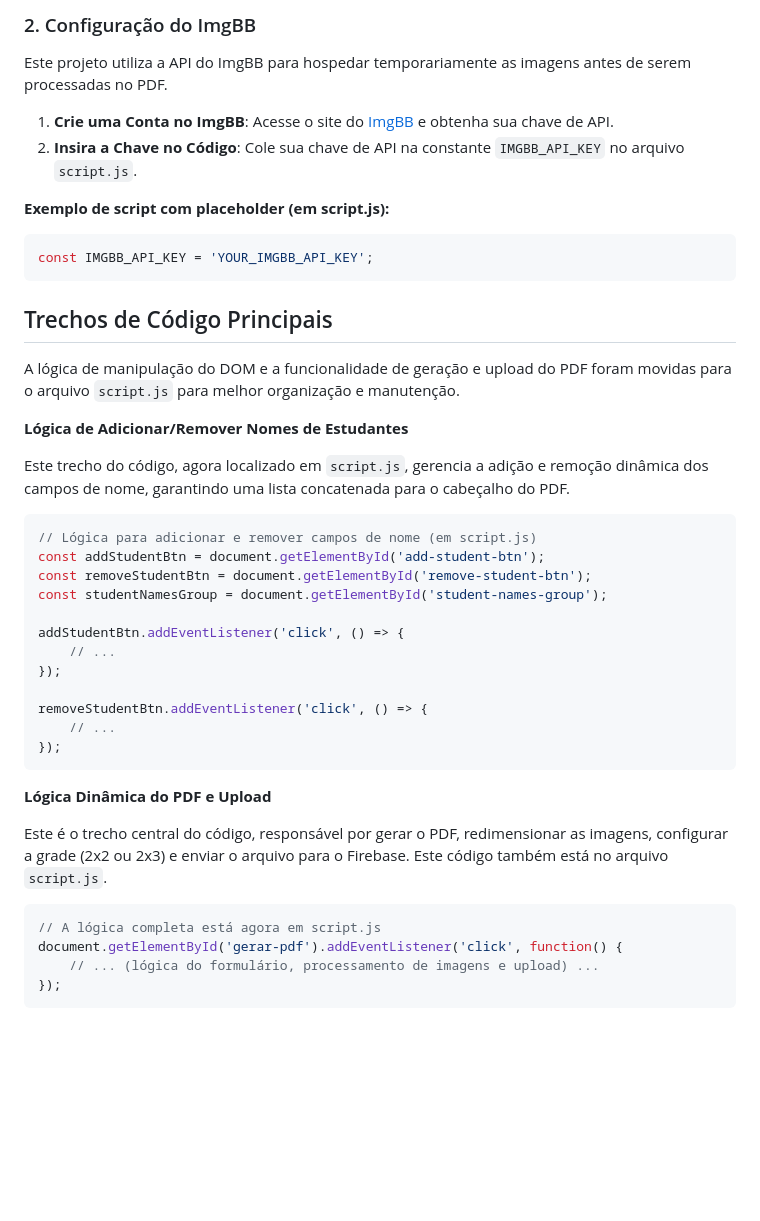
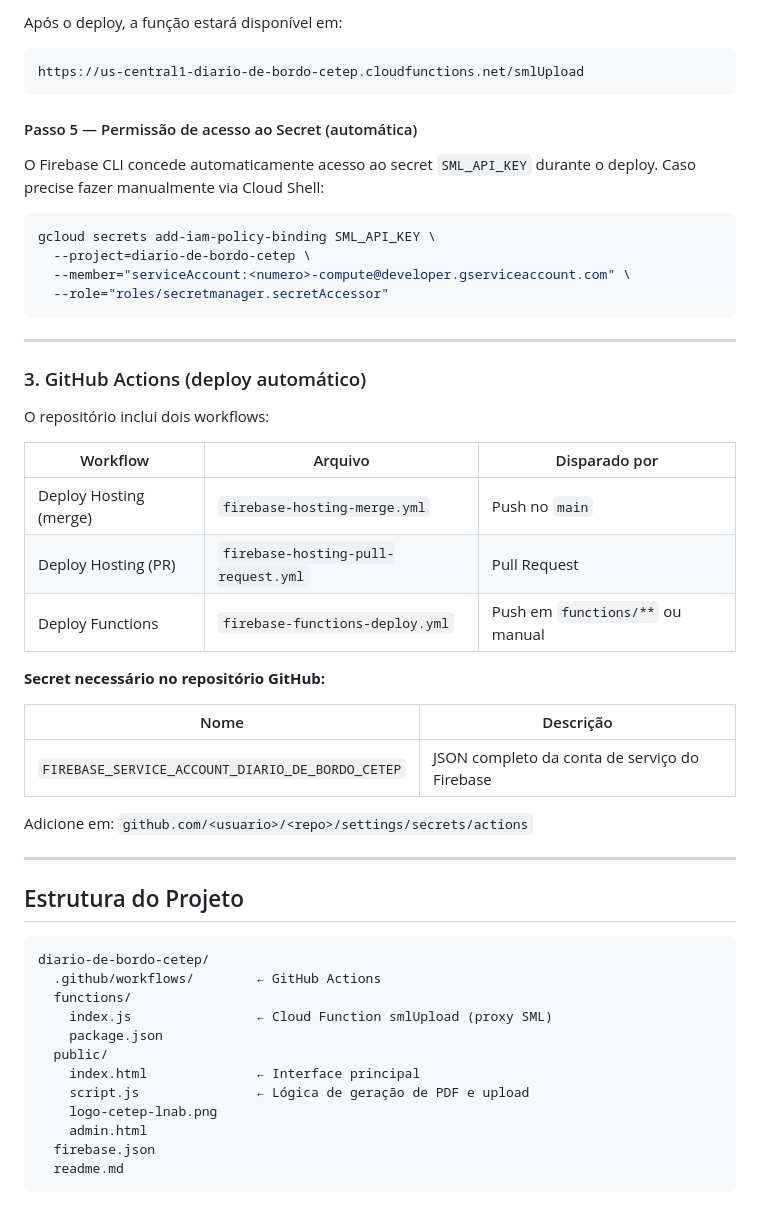
Before and after one commit to hyskal/diario-de-bordo-cetep, a Markdown page: readme.md, the part around one of its changes. GitHub-like rendering; blank space fills up the shorter version.

````diff
--- a/readme.md
+++ b/readme.md
@@ -53,47 +80,55 @@ O aplicativo oferece uma interface limpa e responsiva onde os usuários podem:
 
-### 2\. Configuração do ImgBB
-
-Este projeto utiliza a API do ImgBB para hospedar temporariamente as imagens antes de serem processadas no PDF.
-
-1.  **Crie uma Conta no ImgBB**: Acesse o site do [ImgBB](https://api.imgbb.com/) e obtenha sua chave de API.
-2.  **Insira a Chave no Código**: Cole sua chave de API na constante `IMGBB_API_KEY` no arquivo `script.js`.
-
-**Exemplo de script com placeholder (em script.js):**
-
-```javascript
-const IMGBB_API_KEY = 'YOUR_IMGBB_API_KEY';
+Após o deploy, a função estará disponível em:
+```
+https://us-central1-diario-de-bordo-cetep.cloudfunctions.net/smlUpload
 ```
 
-## Trechos de Código Principais
+#### Passo 5 — Permissão de acesso ao Secret (automática)
 
-A lógica de manipulação do DOM e a funcionalidade de geração e upload do PDF foram movidas para o arquivo `script.js` para melhor organização e manutenção.
+O Firebase CLI concede automaticamente acesso ao secret `SML_API_KEY` durante o deploy. Caso precise fazer manualmente via Cloud Shell:
 
-**Lógica de Adicionar/Remover Nomes de Estudantes**
-
-Este trecho do código, agora localizado em `script.js`, gerencia a adição e remoção dinâmica dos campos de nome, garantindo uma lista concatenada para o cabeçalho do PDF.
-
-```javascript
-// Lógica para adicionar e remover campos de nome (em script.js)
-const addStudentBtn = document.getElementById('add-student-btn');
-const removeStudentBtn = document.getElementById('remove-student-btn');
-const studentNamesGroup = document.getElementById('student-names-group');
-
-addStudentBtn.addEventListener('click', () => {
-    // ...
-});
-
-removeStudentBtn.addEventListener('click', () => {
-    // ...
-});
+```bash
+gcloud secrets add-iam-policy-binding SML_API_KEY \
+  --project=diario-de-bordo-cetep \
+  --member="serviceAccount:<numero>-compute@developer.gserviceaccount.com" \
+  --role="roles/secretmanager.secretAccessor"
 ```
 
-**Lógica Dinâmica do PDF e Upload**
+---
 
-Este é o trecho central do código, responsável por gerar o PDF, redimensionar as imagens, configurar a grade (2x2 ou 2x3) e enviar o arquivo para o Firebase. Este código também está no arquivo `script.js`.
+### 3. GitHub Actions (deploy automático)
 
-```javascript
-// A lógica completa está agora em script.js
-document.getElementById('gerar-pdf').addEventListener('click', function() {
-    // ... (lógica do formulário, processamento de imagens e upload) ...
-});
+O repositório inclui dois workflows:
+
+| Workflow | Arquivo | Disparado por |
+|---|---|---|
+| Deploy Hosting (merge) | `firebase-hosting-merge.yml` | Push no `main` |
+| Deploy Hosting (PR) | `firebase-hosting-pull-request.yml` | Pull Request |
+| Deploy Functions | `firebase-functions-deploy.yml` | Push em `functions/**` ou manual |
+
+**Secret necessário no repositório GitHub:**
+
+| Nome | Descrição |
+|---|---|
+| `FIREBASE_SERVICE_ACCOUNT_DIARIO_DE_BORDO_CETEP` | JSON completo da conta de serviço do Firebase |
+
+Adicione em: `github.com/<usuario>/<repo>/settings/secrets/actions`
+
+---
+
+## Estrutura do Projeto
+
 ```
+diario-de-bordo-cetep/
+  .github/workflows/        ← GitHub Actions
+  functions/
+    index.js                ← Cloud Function smlUpload (proxy SML)
+    package.json
+  public/
+    index.html              ← Interface principal
+    script.js               ← Lógica de geração de PDF e upload
+    logo-cetep-lnab.png
+    admin.html
+  firebase.json
+  readme.md
+```
````
Also changed, not shown: other parts of readme.md (+57 -30 lines).
